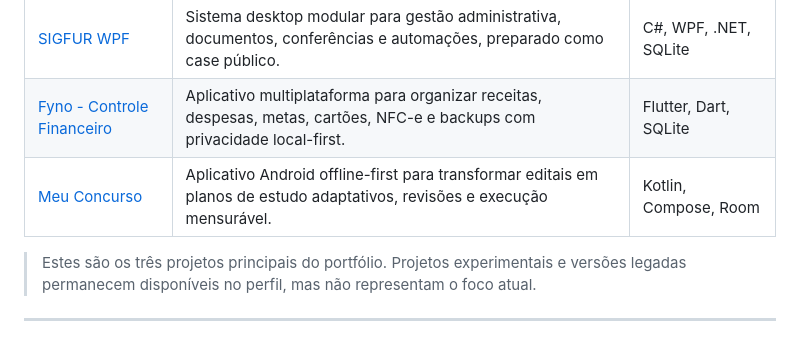
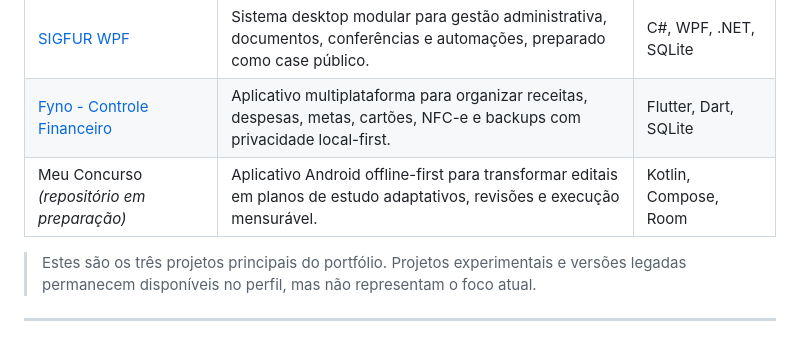
Before and after one commit to OtavioClemente-bit/OtavioClemente-bit, a Markdown page: README.md, the part around the change. Rendered like a GitHub page.

Commit message:
Evita link quebrado enquanto Meu Concurso não existe

```diff
--- a/README.md
+++ b/README.md
@@ -106,7 +106,7 @@ Ele mostra outra frente importante do meu aprendizado: sair do desktop e constru
 | --- | --- | --- |
 | [SIGFUR WPF](https://github.com/OtavioClemente-bit/SIGFUR-WPF) | Sistema desktop modular para gestão administrativa, documentos, conferências e automações, preparado como case público. | C#, WPF, .NET, SQLite |
 | [Fyno - Controle Financeiro](https://github.com/OtavioClemente-bit/Fyno-controle-financeiro) | Aplicativo multiplataforma para organizar receitas, despesas, metas, cartões, NFC-e e backups com privacidade local-first. | Flutter, Dart, SQLite |
-| [Meu Concurso](https://github.com/OtavioClemente-bit/Meu-Concurso) | Aplicativo Android offline-first para transformar editais em planos de estudo adaptativos, revisões e execução mensurável. | Kotlin, Compose, Room |
+| Meu Concurso *(repositório em preparação)* | Aplicativo Android offline-first para transformar editais em planos de estudo adaptativos, revisões e execução mensurável. | Kotlin, Compose, Room |
 
 > Estes são os três projetos principais do portfólio. Projetos experimentais e versões legadas permanecem disponíveis no perfil, mas não representam o foco atual.
 
```
